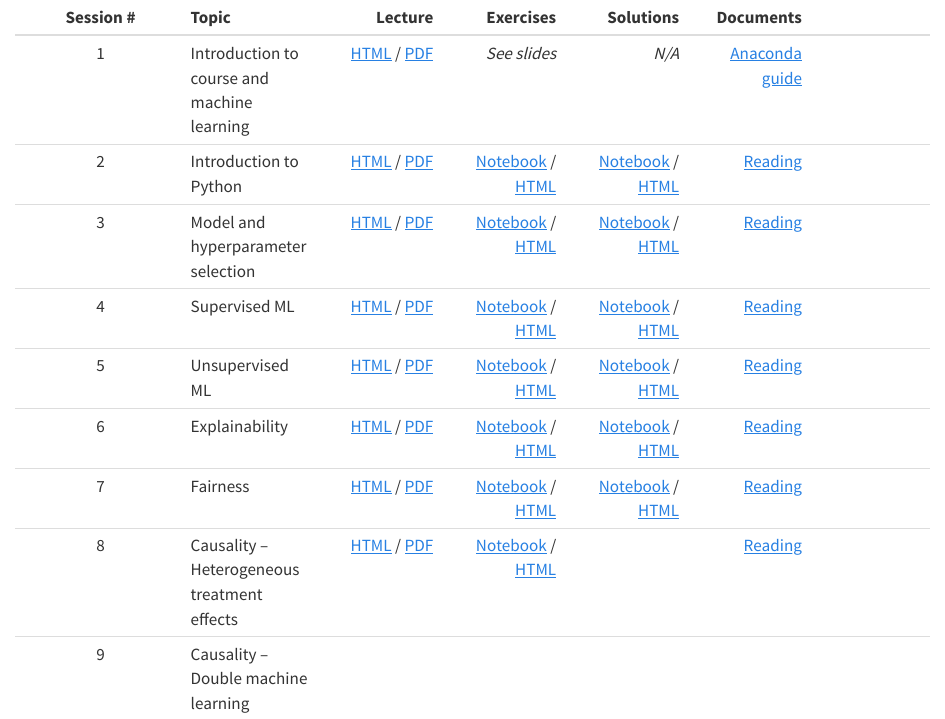
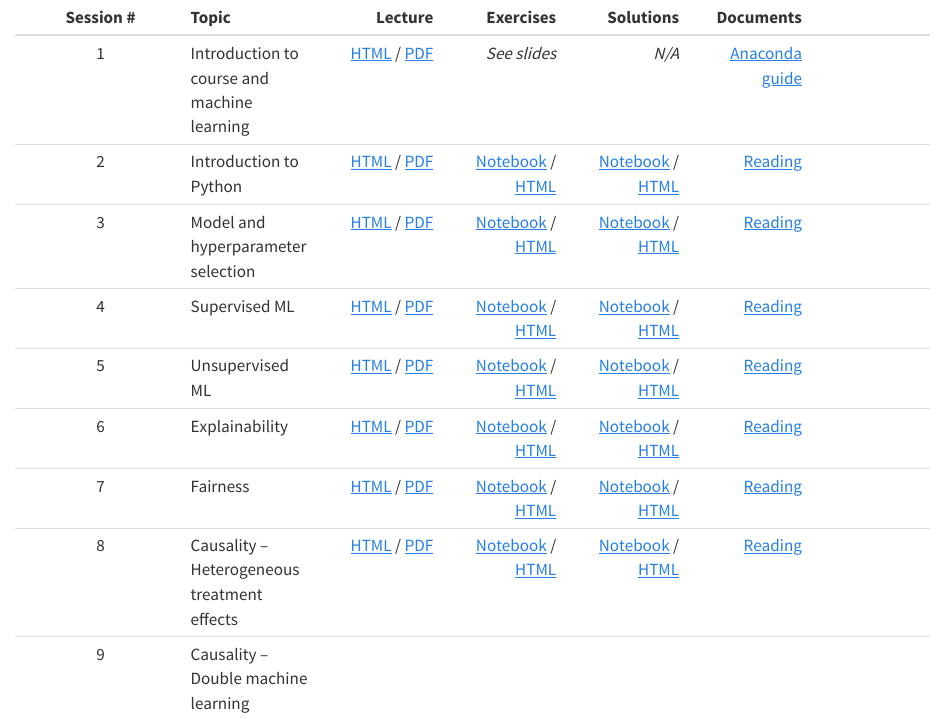
Before and after one commit to Magnus-Nielsen/VIVE, a Quarto document (index.qmd): the page in a window 1100 px wide, from its top. Rendered offline with R 4.5, knitr and Pandoc in place of Quarto, with nearby package versions.

Commit message:
Add exercise 9 solutions

```diff
--- a/index.qmd
+++ b/index.qmd
@@ -7,5 +7,5 @@
 | 5 | Unsupervised ML | [HTML](slides/5_unsupervised_learning.html) / [PDF](slides/5_unsupervised_learning.pdf)  | [Notebook](exercises_notebook/5_exercise.ipynb) /  [HTML](exercises_html/5_exercise.ipynb) | [Notebook](exercises_notebook/5_exercise_sol.ipynb) /  [HTML](exercises_html/5_exercise_sol.ipynb)  | [Reading](misc/5_reading.pdf)|
 | 6 | Explainability | [HTML](slides/6_explainability.html) / [PDF](slides/6_explainability.pdf)  | [Notebook](exercises_notebook/6_exercise.ipynb) /  [HTML](exercises_html/6_exercise.ipynb) | [Notebook](exercises_notebook/6_exercise_sol.ipynb) /  [HTML](exercises_html/6_exercise_sol.ipynb) | [Reading](misc/6_reading.pdf)|
 | 7 | Fairness | [HTML](slides/7_fairness.html) / [PDF](slides/7_fairness.pdf)  | [Notebook](exercises_notebook/7_exercise.ipynb) /  [HTML](exercises_html/7_exercise.ipynb) | [Notebook](exercises_notebook/7_exercise_sol.ipynb) /  [HTML](exercises_html/7_exercise_sol.ipynb) | [Reading](misc/7_reading.pdf)|
-| 8 | Causality – Heterogeneous treatment effects |	[HTML](slides/8_heterogeneous.html) / [PDF](slides/8_heterogeneous.pdf)  | [Notebook](exercises_notebook/8_exercise.ipynb) /  [HTML](exercises_html/8_exercise.ipynb) | | [Reading](misc/8_reading.pdf)|
+| 8 | Causality – Heterogeneous treatment effects |	[HTML](slides/8_heterogeneous.html) / [PDF](slides/8_heterogeneous.pdf)  | [Notebook](exercises_notebook/8_exercise.ipynb) /  [HTML](exercises_html/8_exercise.ipynb) | [Notebook](exercises_notebook/8_exercise_sol.ipynb) /  [HTML](exercises_html/8_exercise_sol.ipynb)  | [Reading](misc/8_reading.pdf)|
 | 9 | Causality – Double machine learning	| | | | |
```
Also changed, not shown: docs/search.json, exercises_html/overlap_test.png (added), exercises_notebook/overlap_test.png (added), 12 other files.
